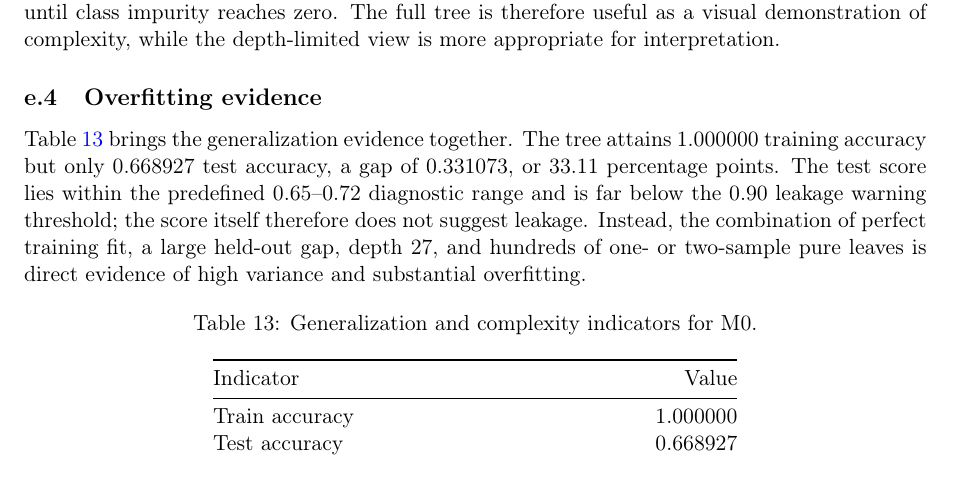
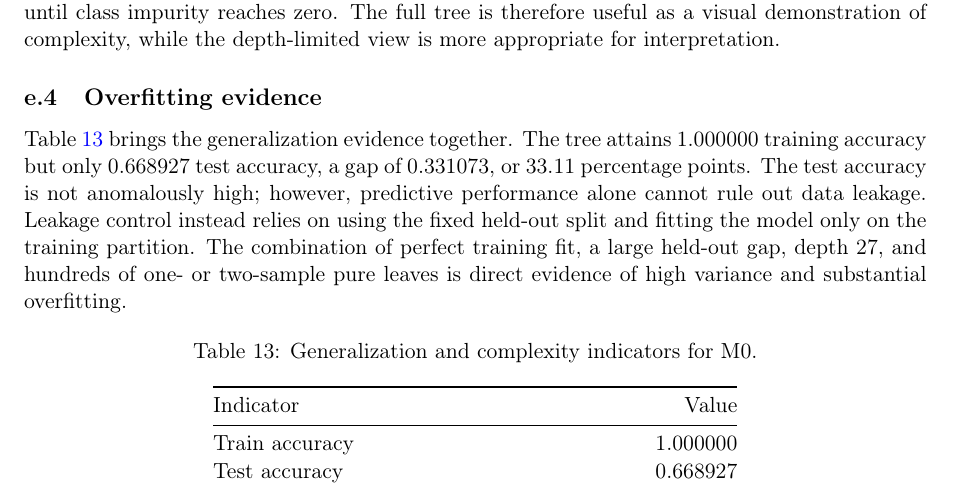
Before and after one commit to thphuc06/Lab2_DecisionTree, a LaTeX document (docs/report/report.tex, which reads docs/report/sections/e_analysis.tex): part of page 17 of 43, cut so that both start at the same text. Compiled offline with pdfLaTeX.

Commit message:
[B] Refine data leakage discussion in tree analysis

```diff
--- a/docs/report/sections/e_analysis.tex
+++ b/docs/report/sections/e_analysis.tex
@@ -188,12 +188,12 @@ depth-limited view is more appropriate for interpretation.
 
 Table~\ref{tab:e-overfit} brings the generalization evidence together. The
 tree attains 1.000000 training accuracy but only 0.668927 test accuracy, a gap
-of 0.331073, or 33.11 percentage points. The test score lies within the
-predefined 0.65--0.72 diagnostic range and is far below the 0.90 leakage warning
-threshold; the score itself therefore does not suggest leakage. Instead, the
-combination of perfect training fit, a large held-out gap, depth 27, and hundreds
-of one- or two-sample pure leaves is direct evidence of high variance and
-substantial overfitting.
+of 0.331073, or 33.11 percentage points. The test accuracy is not anomalously
+high; however, predictive performance alone cannot rule out data leakage.
+Leakage control instead relies on using the fixed held-out split and fitting
+the model only on the training partition. The combination of perfect training
+fit, a large held-out gap, depth 27, and hundreds of one- or two-sample pure
+leaves is direct evidence of high variance and substantial overfitting.
 
 \begin{table}[H]
   \centering
```
Also changed, not shown: 1 other file.
